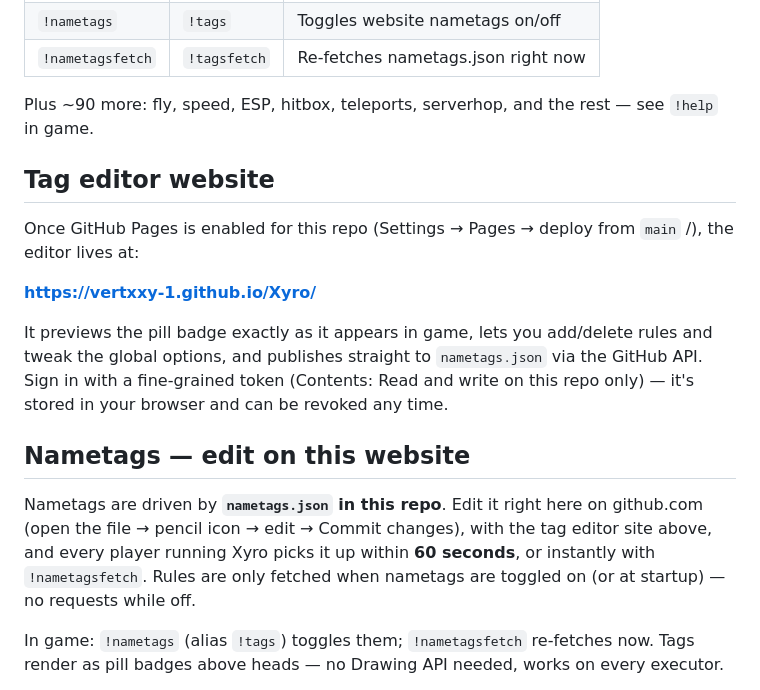
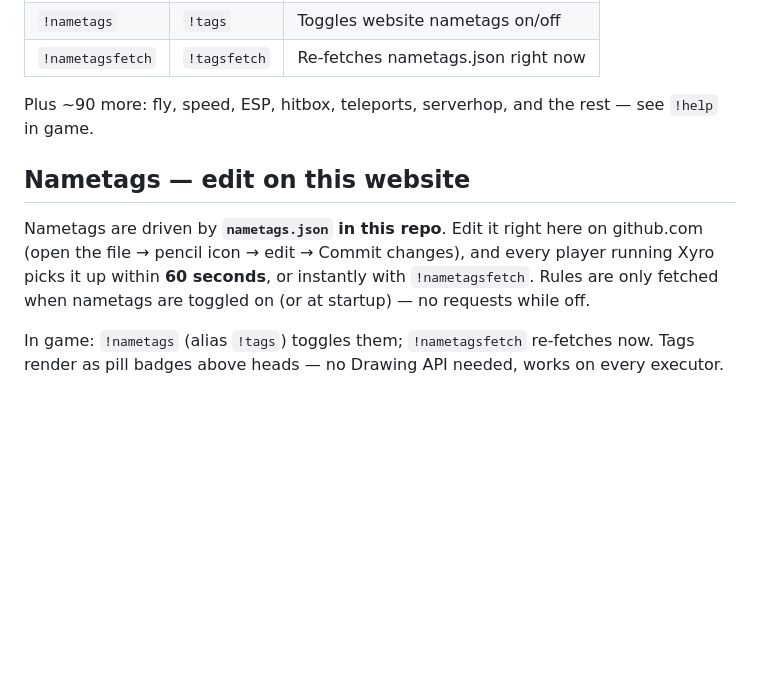
Before and after one commit to 18drsl-bot/Xyro, a Markdown page: README.md, the part around the change. GitHub-like rendering; blank space fills up the shorter version.

Commit message:
Remove the tag editor section from the README
🤖 Generated with Codebuff
Co-Authored-By: Codebuff <noreply@codebuff.com>

```diff
--- a/README.md
+++ b/README.md
@@ -27,17 +27,9 @@ loadstring(game:HttpGet("https://raw.githubusercontent.com/vertxxy-1/Xyro/main/l
 
 Plus ~90 more: fly, speed, ESP, hitbox, teleports, serverhop, and the rest — see `!help` in game.
 
-## Tag editor website
-
-Once GitHub Pages is enabled for this repo (Settings → Pages → deploy from `main` /), the editor lives at:
-
-**https://vertxxy-1.github.io/Xyro/**
-
-It previews the pill badge exactly as it appears in game, lets you add/delete rules and tweak the global options, and publishes straight to `nametags.json` via the GitHub API. Sign in with a fine-grained token (Contents: Read and write on this repo only) — it's stored in your browser and can be revoked any time.
-
 ## Nametags — edit on this website
 
-Nametags are driven by **`nametags.json` in this repo**. Edit it right here on github.com (open the file → pencil icon → edit → Commit changes), with the tag editor site above, and every player running Xyro picks it up within **60 seconds**, or instantly with `!nametagsfetch`. Rules are only fetched when nametags are toggled on (or at startup) — no requests while off.
+Nametags are driven by **`nametags.json` in this repo**. Edit it right here on github.com (open the file → pencil icon → edit → Commit changes), and every player running Xyro picks it up within **60 seconds**, or instantly with `!nametagsfetch`. Rules are only fetched when nametags are toggled on (or at startup) — no requests while off.
 
 In game: `!nametags` (alias `!tags`) toggles them; `!nametagsfetch` re-fetches now. Tags render as pill badges above heads — no Drawing API needed, works on every executor.
 
```
